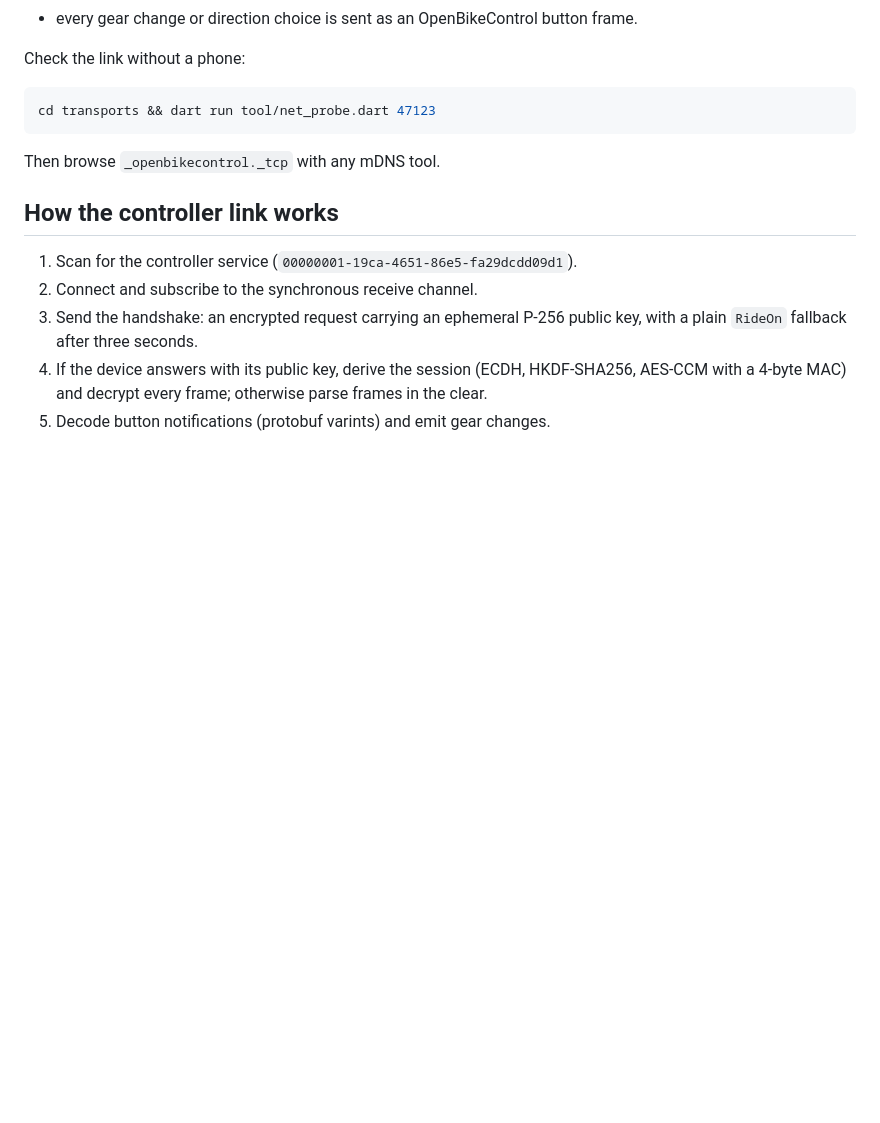
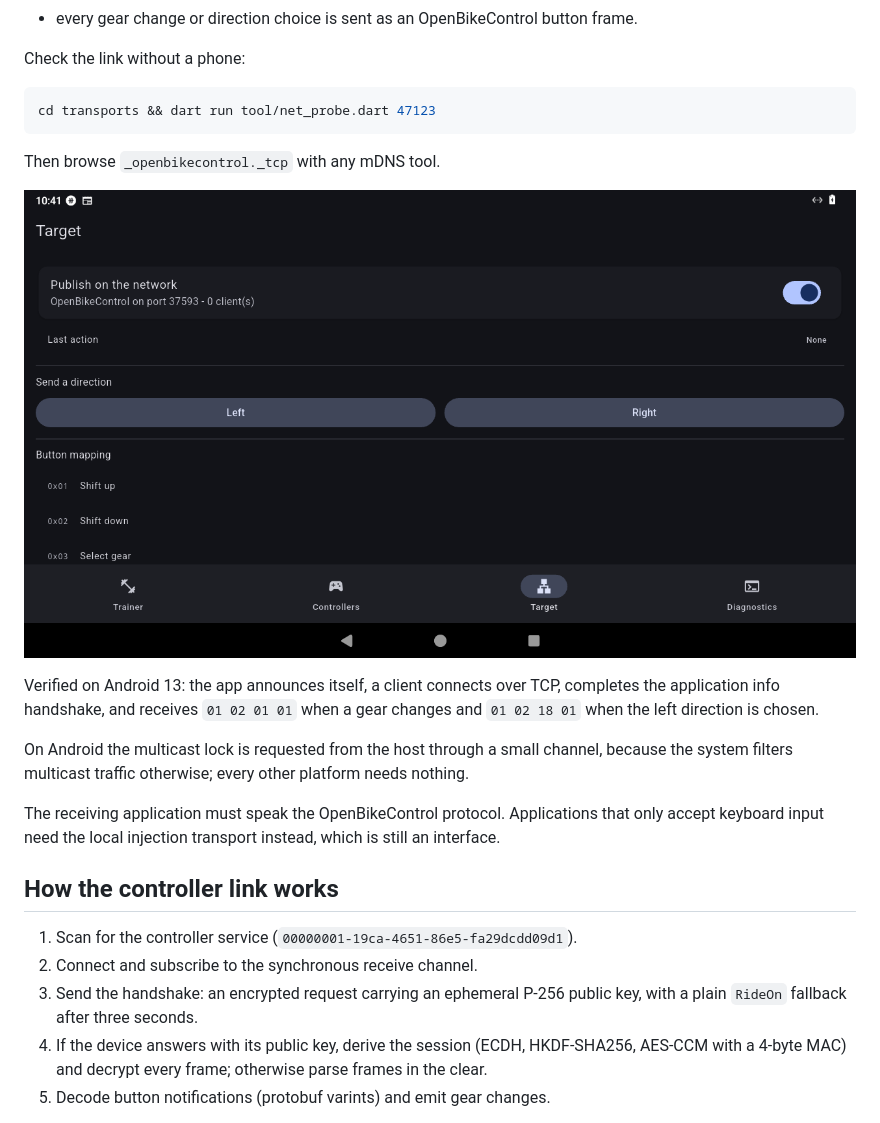
Before and after one commit to Atlanwhite147/openzclick, a Markdown page: README.md, the part around the change. Rendered like a GitHub page; pictures changed too: docs/screenshots/publish.png (added); blank space fills up the shorter version.

Commit message:
docs: network publication verified on Android

```diff
--- a/README.md
+++ b/README.md
@@ -83,6 +83,14 @@ cd transports && dart run tool/net_probe.dart 47123
 
 Then browse `_openbikecontrol._tcp` with any mDNS tool.
 
+![Publishing](docs/screenshots/publish.png)
+
+Verified on Android 13: the app announces itself, a client connects over TCP, completes the application info handshake, and receives `01 02 01 01` when a gear changes and `01 02 18 01` when the left direction is chosen.
+
+On Android the multicast lock is requested from the host through a small channel, because the system filters multicast traffic otherwise; every other platform needs nothing.
+
+The receiving application must speak the OpenBikeControl protocol. Applications that only accept keyboard input need the local injection transport instead, which is still an interface.
+
 ## How the controller link works
 
 1. Scan for the controller service (`00000001-19ca-4651-86e5-fa29dcdd09d1`).
```
